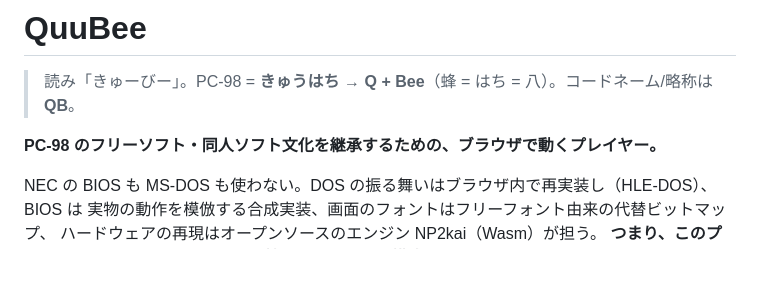
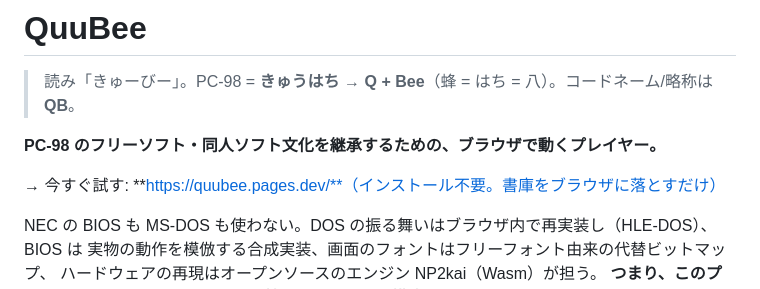
Before and after one commit to msonrm/quubee, a Markdown page: README.md, the part around the change. GitHub-like rendering; blank space fills up the shorter version.

Commit message:
docs: README 冒頭に公開サイトへのリンクを追加
https://quubee.pages.dev/ が README のどこにも書かれていなかったので、
タグラインの直後、思想の説明より前に置いた。

Co-Authored-By: Claude Opus 5 (1M context) <noreply@anthropic.com>

```diff
--- a/README.md
+++ b/README.md
@@ -3,6 +3,8 @@
 > 読み「きゅーびー」。PC-98 = **きゅうはち** → **Q + Bee**（蜂 = はち = 八）。コードネーム/略称は **QB**。
 
 **PC-98 のフリーソフト・同人ソフト文化を継承するための、ブラウザで動くプレイヤー。**
+
+→ 今すぐ試す: **https://quubee.pages.dev/**（インストール不要。書庫をブラウザに落とすだけ）
 
 NEC の BIOS も MS-DOS も使わない。DOS の振る舞いはブラウザ内で再実装し（HLE-DOS）、BIOS は
 実物の動作を模倣する合成実装、画面のフォントはフリーフォント由来の代替ビットマップ、
```
